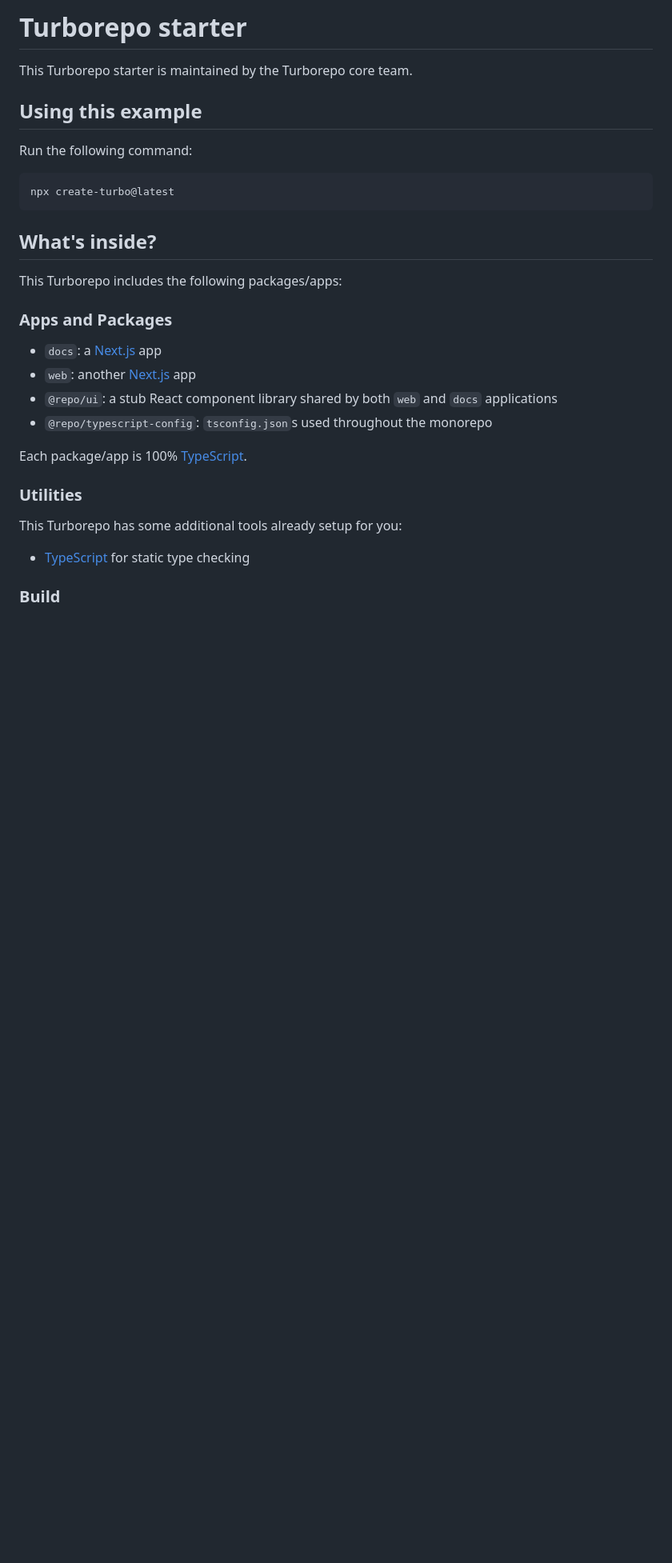
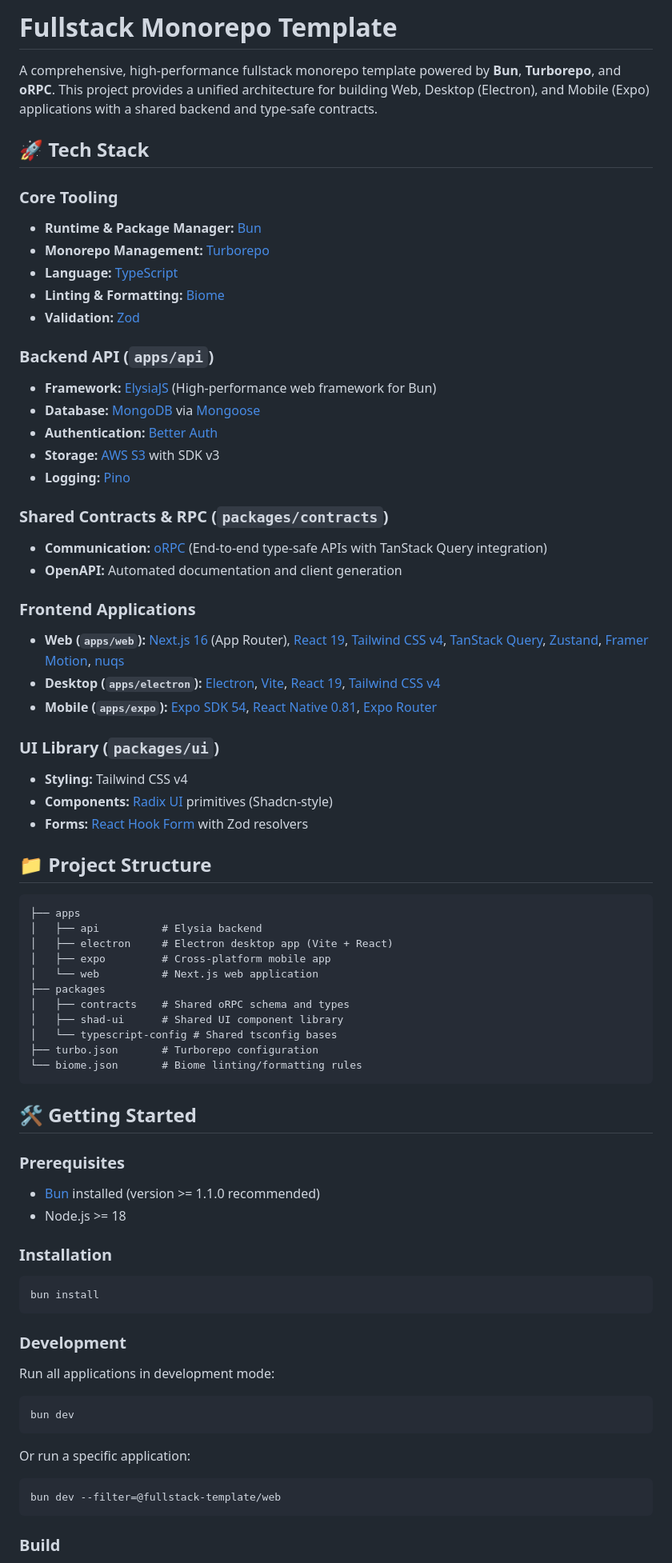
Before and after one commit to ShreyasAyyengar/fullstack-template, a Markdown page: README.md, the part around one of its changes. Shown at 80% size. GitHub-like rendering; blank space fills up the shorter version.

Commit message:
docs: update README to reflect fullstack monorepo template features and structure

````diff
--- a/README.md
+++ b/README.md
@@ -1,33 +1,78 @@
-# Turborepo starter
+# Fullstack Monorepo Template
 
-This Turborepo starter is maintained by the Turborepo core team.
+A comprehensive, high-performance fullstack monorepo template powered by **Bun**, **Turborepo**, and **oRPC**. This project provides a unified architecture for building Web, Desktop (Electron), and Mobile (Expo) applications with a shared backend and type-safe contracts.
 
-## Using this example
+## 🚀 Tech Stack
 
-Run the following command:
+### Core Tooling
+- **Runtime & Package Manager:** [Bun](https://bun.sh/)
+- **Monorepo Management:** [Turborepo](https://turbo.build/)
+- **Language:** [TypeScript](https://www.typescriptlang.org/)
+- **Linting & Formatting:** [Biome](https://biomejs.dev/)
+- **Validation:** [Zod](https://zod.dev/)
 
-```sh
-npx create-turbo@latest
+### Backend API (`apps/api`)
+- **Framework:** [ElysiaJS](https://elysiajs.com/) (High-performance web framework for Bun)
+- **Database:** [MongoDB](https://www.mongodb.com/) via [Mongoose](https://mongoosejs.com/)
+- **Authentication:** [Better Auth](https://www.better-auth.com/)
+- **Storage:** [AWS S3](https://aws.amazon.com/s3/) with SDK v3
+- **Logging:** [Pino](https://getpino.io/)
+
+### Shared Contracts & RPC (`packages/contracts`)
+- **Communication:** [oRPC](https://orpc.dev/) (End-to-end type-safe APIs with TanStack Query integration)
+- **OpenAPI:** Automated documentation and client generation
+
+### Frontend Applications
+- **Web (`apps/web`):** [Next.js 16](https://nextjs.org/) (App Router), [React 19](https://react.dev/), [Tailwind CSS v4](https://tailwindcss.com/), [TanStack Query](https://tanstack.com/query/latest), [Zustand](https://zustand-demo.pmnd.rs/), [Framer Motion](https://www.framer.com/motion/), [nuqs](https://nuqs.dev/)
+- **Desktop (`apps/electron`):** [Electron](https://www.electronjs.org/), [Vite](https://vitejs.dev/), [React 19](https://react.dev/), [Tailwind CSS v4](https://tailwindcss.com/)
+- **Mobile (`apps/expo`):** [Expo SDK 54](https://expo.dev/), [React Native 0.81](https://reactnative.dev/), [Expo Router](https://docs.expo.dev/router/introduction/)
+
+### UI Library (`packages/ui`)
+- **Styling:** Tailwind CSS v4
+- **Components:** [Radix UI](https://www.radix-ui.com/) primitives (Shadcn-style)
+- **Forms:** [React Hook Form](https://react-hook-form.com/) with Zod resolvers
+
+## 📁 Project Structure
+
+```text
+├── apps
+│   ├── api          # Elysia backend
+│   ├── electron     # Electron desktop app (Vite + React)
+│   ├── expo         # Cross-platform mobile app
+│   └── web          # Next.js web application
+├── packages
+│   ├── contracts    # Shared oRPC schema and types
+│   ├── shad-ui      # Shared UI component library
+│   └── typescript-config # Shared tsconfig bases
+├── turbo.json       # Turborepo configuration
+└── biome.json       # Biome linting/formatting rules
 ```
 
-## What's inside?
+## 🛠️ Getting Started
 
-This Turborepo includes the following packages/apps:
+### Prerequisites
+- [Bun](https://bun.sh/docs/installation) installed (version >= 1.1.0 recommended)
+- Node.js >= 18
 
-### Apps and Packages
+### Installation
 
-- `docs`: a [Next.js](https://nextjs.org/) app
-- `web`: another [Next.js](https://nextjs.org/) app
-- `@repo/ui`: a stub React component library shared by both `web` and `docs` applications
-- `@repo/typescript-config`: `tsconfig.json`s used throughout the monorepo
+```bash
+bun install
+```
 
-Each package/app is 100% [TypeScript](https://www.typescriptlang.org/).
+### Development
 
-### Utilities
+Run all applications in development mode:
 
-This Turborepo has some additional tools already setup for you:
+```bash
+bun dev
+```
 
-- [TypeScript](https://www.typescriptlang.org/) for static type checking
+Or run a specific application:
+
+```bash
+bun dev --filter=@fullstack-template/web
+```
 
 ### Build
 
````
Also changed, not shown: other parts of README.md (+7 -96 lines).
